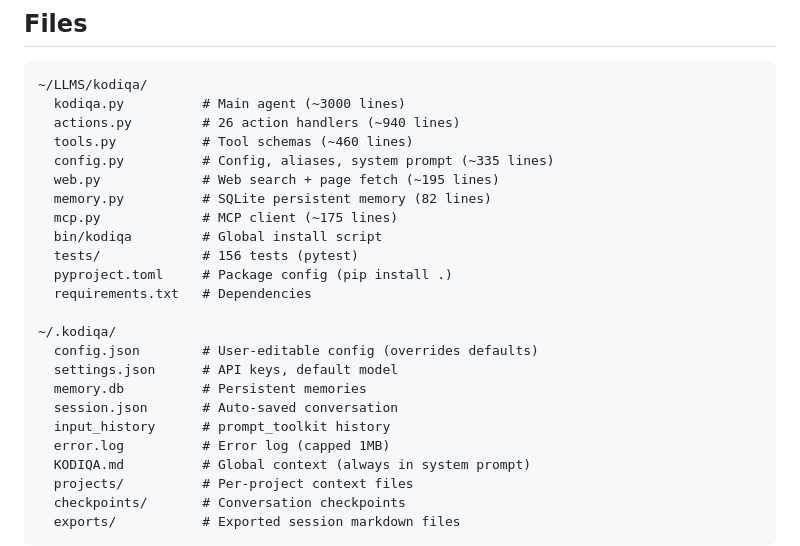
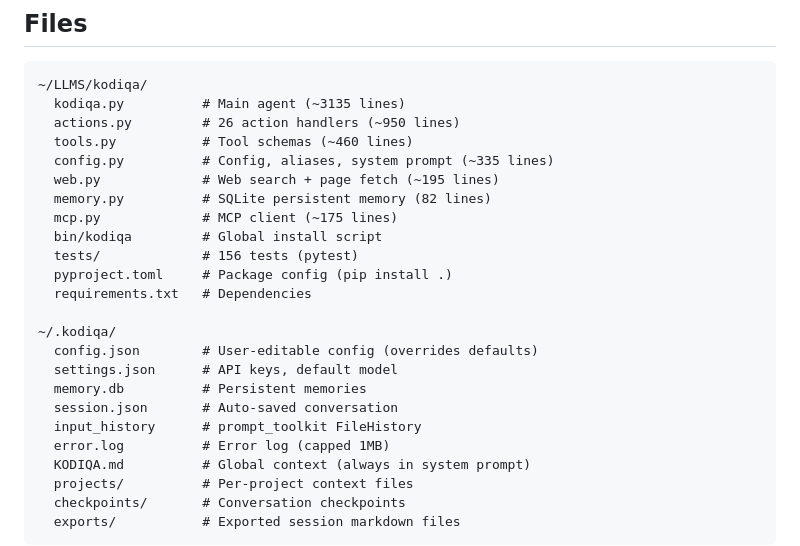
Before and after one commit to eniz1806/Kodiqa-agent, a Markdown page: README.md, the part around the change. Drawn GitHub-style.

Commit message:
Update docs: accurate line counts, v1.2.0
Co-Authored-By: Claude Opus 4.6 <noreply@anthropic.com>

````diff
--- a/README.md
+++ b/README.md
@@ -309,8 +309,8 @@ find any bugs in this code
 
 ```
 ~/LLMS/kodiqa/
-  kodiqa.py          # Main agent (~3000 lines)
-  actions.py         # 26 action handlers (~940 lines)
+  kodiqa.py          # Main agent (~3135 lines)
+  actions.py         # 26 action handlers (~950 lines)
   tools.py           # Tool schemas (~460 lines)
   config.py          # Config, aliases, system prompt (~335 lines)
   web.py             # Web search + page fetch (~195 lines)
@@ -326,7 +326,7 @@ find any bugs in this code
   settings.json      # API keys, default model
   memory.db          # Persistent memories
   session.json       # Auto-saved conversation
-  input_history      # prompt_toolkit history
+  input_history      # prompt_toolkit FileHistory
   error.log          # Error log (capped 1MB)
   KODIQA.md          # Global context (always in system prompt)
   projects/          # Per-project context files
````
Also changed, not shown: CLAUDE.md (+4 -3 lines).
